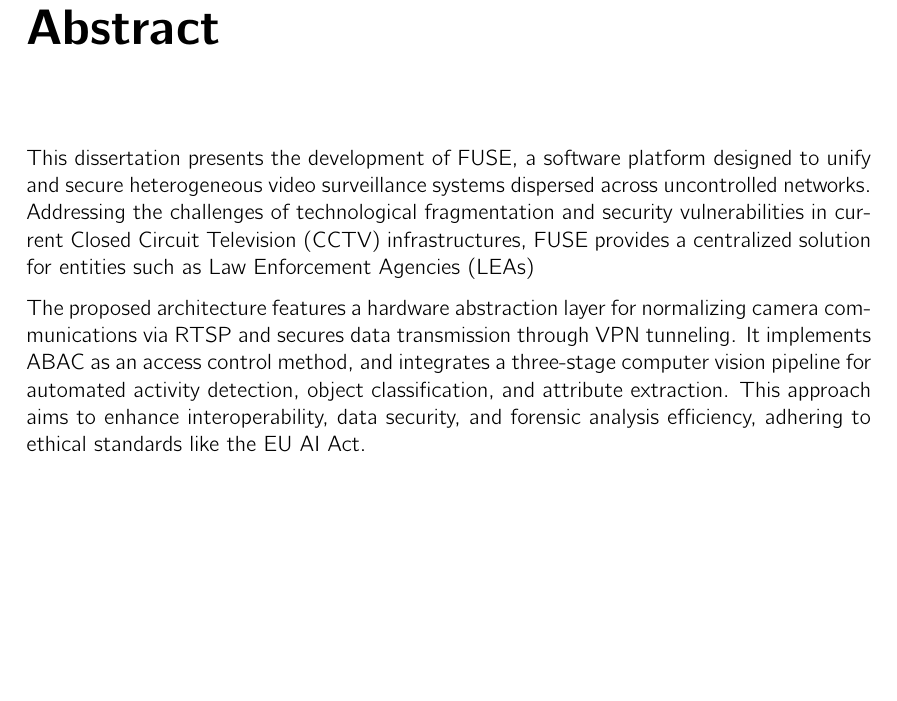
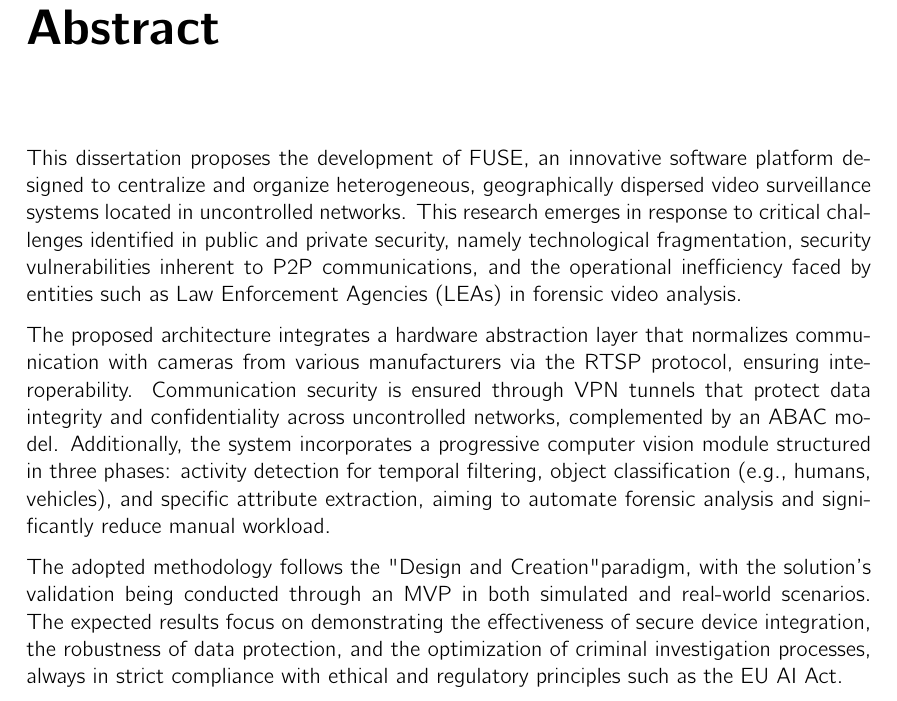
Before and after one commit to gustavocaiano/fuse, a LaTeX thesis (thesis/main.tex, which reads thesis/frontmatter/frontmatter.tex): part of page 7 of 57, cut so that both start at the same text, the shorter picture padded with empty space. Compiled offline with pdfLaTeX.

Commit message:
docs: abstract updated

```diff
--- a/thesis/frontmatter/frontmatter.tex
+++ b/thesis/frontmatter/frontmatter.tex
@@ -48,10 +48,11 @@ A metodologia adotada segue o paradigma de "Design and Creation", com a validaç
 \begin{abstractotherlanguage}
 % here you put the abstract in the "other language": English, if the work is written in Portuguese; Portuguese, if the work is written in English.
 
-This dissertation presents the development of \gls{FUSE}, a software platform designed to unify and secure heterogeneous video surveillance systems dispersed across uncontrolled networks. Addressing the challenges of technological fragmentation and security vulnerabilities in current \gls{CCTV} infrastructures, \gls{FUSE} provides a centralized solution for entities such as \glspl{LEA}
+This dissertation proposes the development of \gls{FUSE}, an innovative software platform designed to centralize and organize heterogeneous, geographically dispersed video surveillance systems located in uncontrolled networks. This research emerges in response to critical challenges identified in public and private security, namely technological fragmentation, security vulnerabilities inherent to \gls{P2P} communications, and the operational inefficiency faced by entities such as \glspl{LEA} in forensic video analysis.
 
-The proposed architecture features a hardware abstraction layer for normalizing camera communications via \gls{RTSP} and secures data transmission through \gls{VPN} tunneling. It implements \gls{ABAC} as an access control method, and integrates a three-stage computer vision pipeline for automated activity detection, object classification, and attribute extraction. This approach aims to enhance interoperability, data security, and forensic analysis efficiency, adhering to ethical standards like the EU AI Act.
+The proposed architecture integrates a hardware abstraction layer that normalizes communication with cameras from various manufacturers via the \gls{RTSP} protocol, ensuring interoperability. Communication security is ensured through \gls{VPN} tunnels that protect data integrity and confidentiality across uncontrolled networks, complemented by an \gls{ABAC} model. Additionally, the system incorporates a progressive computer vision module structured in three phases: activity detection for temporal filtering, object classification (e.g., humans, vehicles), and specific attribute extraction, aiming to automate forensic analysis and significantly reduce manual workload.
 
+The adopted methodology follows the "Design and Creation" paradigm, with the solution's validation being conducted through an \gls{MVP} in both simulated and real-world scenarios. The expected results focus on demonstrating the effectiveness of secure device integration, the robustness of data protection, and the optimization of criminal investigation processes, always in strict compliance with ethical and regulatory principles such as the EU AI Act.
 
 \end{abstractotherlanguage}
 
```
Also changed, not shown: thesis/main.pdf, 2 other files.
